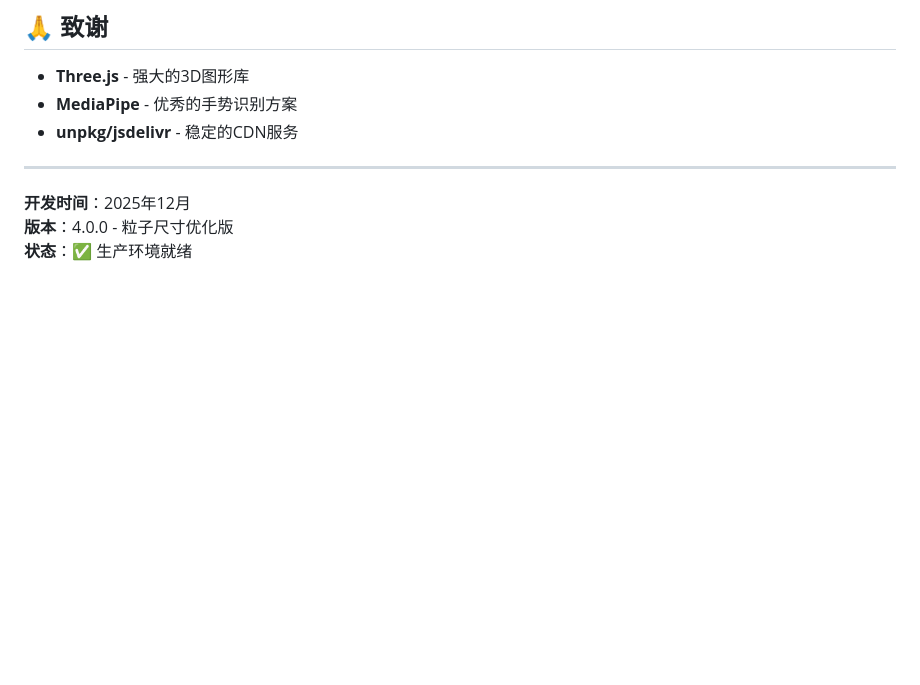
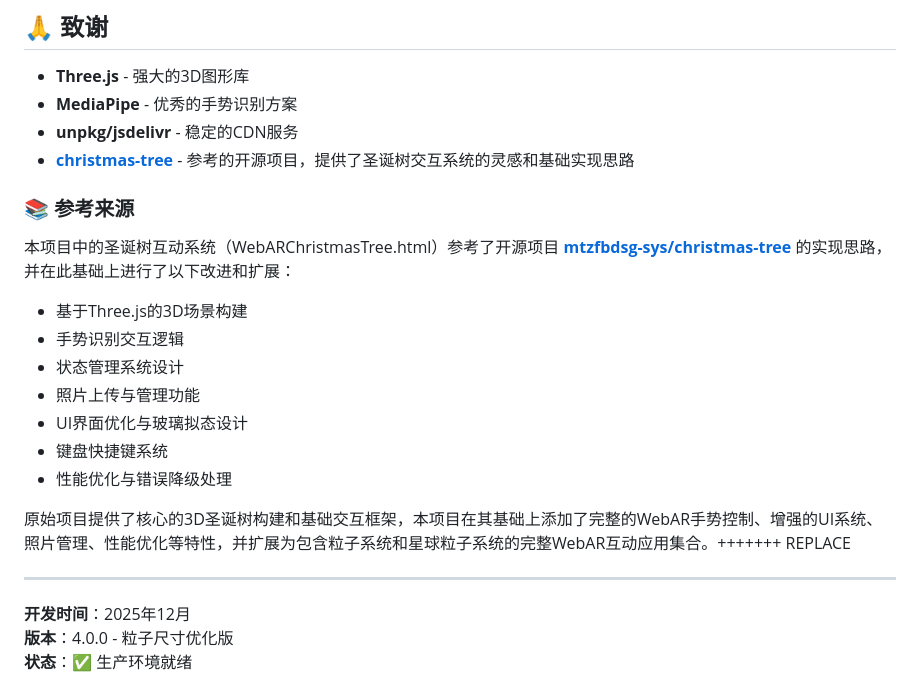
Before and after one commit to JasonWuyaocheng/web-ar-particle-system, a Markdown page: README.md, the part around the change. GitHub-like rendering; blank space fills up the shorter version.

Commit message:
docs: 更新README.md，添加关于参考开源项目mtzfbdsg-sys/christmas-tree的说明

```diff
--- a/README.md
+++ b/README.md
@@ -317,6 +317,21 @@ MIT License - 可自由使用、修改和分发
 - **Three.js** - 强大的3D图形库
 - **MediaPipe** - 优秀的手势识别方案
 - **unpkg/jsdelivr** - 稳定的CDN服务
+- **[christmas-tree](https://github.com/mtzfbdsg-sys/christmas-tree)** - 参考的开源项目，提供了圣诞树交互系统的灵感和基础实现思路
+
+### 📚 参考来源
+
+本项目中的圣诞树互动系统（WebARChristmasTree.html）参考了开源项目 **[mtzfbdsg-sys/christmas-tree](https://github.com/mtzfbdsg-sys/christmas-tree)** 的实现思路，并在此基础上进行了以下改进和扩展：
+
+- 基于Three.js的3D场景构建
+- 手势识别交互逻辑
+- 状态管理系统设计
+- 照片上传与管理功能
+- UI界面优化与玻璃拟态设计
+- 键盘快捷键系统
+- 性能优化与错误降级处理
+
+原始项目提供了核心的3D圣诞树构建和基础交互框架，本项目在其基础上添加了完整的WebAR手势控制、增强的UI系统、照片管理、性能优化等特性，并扩展为包含粒子系统和星球粒子系统的完整WebAR互动应用集合。+++++++ REPLACE
 
 ---
 
```
